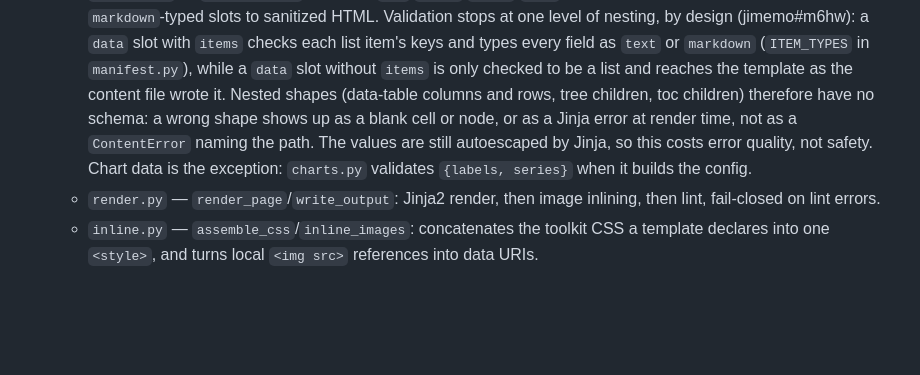
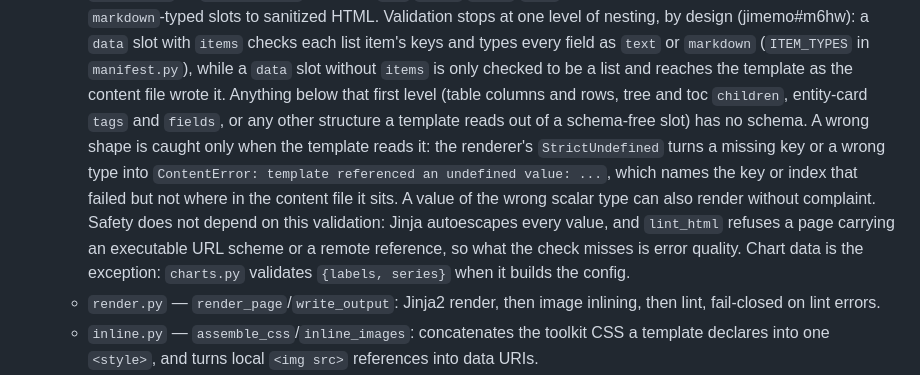
Before and after one commit to Joi/jimemo, a Markdown page: docs/architecture.md, the part around the change. Rendered like a GitHub page; blank space fills up the shorter version.

```diff
--- a/docs/architecture.md
+++ b/docs/architecture.md
@@ -28,13 +28,20 @@ contract in detail.
     keys and types every field as `text` or `markdown` (`ITEM_TYPES` in
     `manifest.py`), while a `data` slot without `items` is only checked
     to be a list and reaches the template as the content file wrote it.
-    Nested shapes (data-table columns and rows, tree children, toc
-    children) therefore have no schema: a wrong shape shows up as a
-    blank cell or node, or as a Jinja error at render time, not as a
-    `ContentError` naming the path. The values are still autoescaped
-    by Jinja, so this costs error quality, not safety. Chart data is
-    the exception: `charts.py` validates `{labels, series}` when it
-    builds the config.
+    Anything below that first level (table columns and rows, tree and
+    toc `children`, entity-card `tags` and `fields`, or any other
+    structure a template reads out of a schema-free slot) has no schema.
+    A wrong shape is caught only when the template reads it: the
+    renderer's `StrictUndefined` turns a missing key or a wrong type
+    into `ContentError: template referenced an undefined value: ...`,
+    which names the key or index that failed but not where in the
+    content file it sits. A value of the wrong scalar type can also
+    render without complaint. Safety does not depend on this
+    validation: Jinja autoescapes every value, and `lint_html` refuses a
+    page carrying an executable URL scheme or a remote reference, so
+    what the check misses is error quality. Chart data is the
+    exception: `charts.py` validates `{labels, series}` when it builds
+    the config.
   - `render.py` — `render_page`/`write_output`: Jinja2 render, then image
     inlining, then lint, fail-closed on lint errors.
   - `inline.py` — `assemble_css`/`inline_images`: concatenates the
```
Also changed, not shown: toolkit/README.md (+8 -7 lines).
